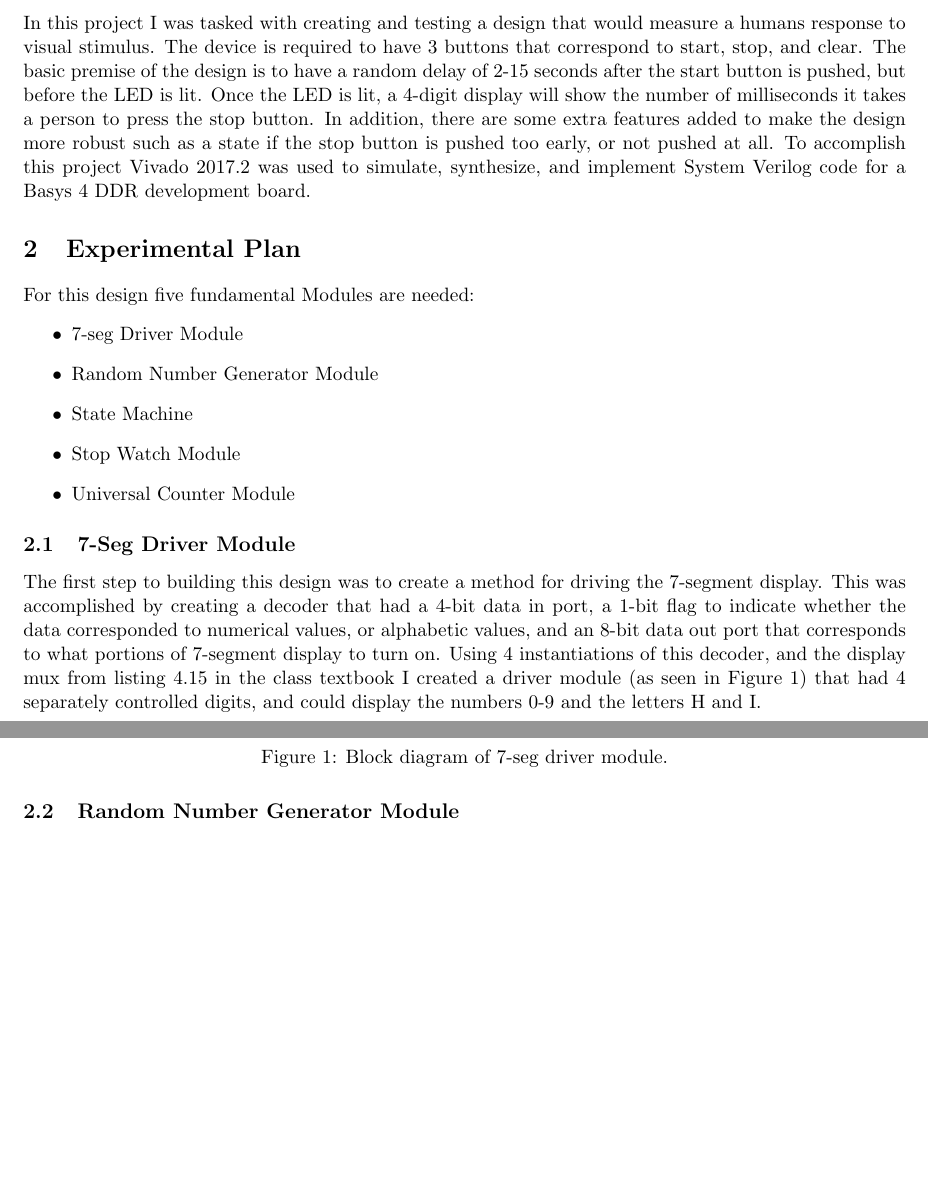
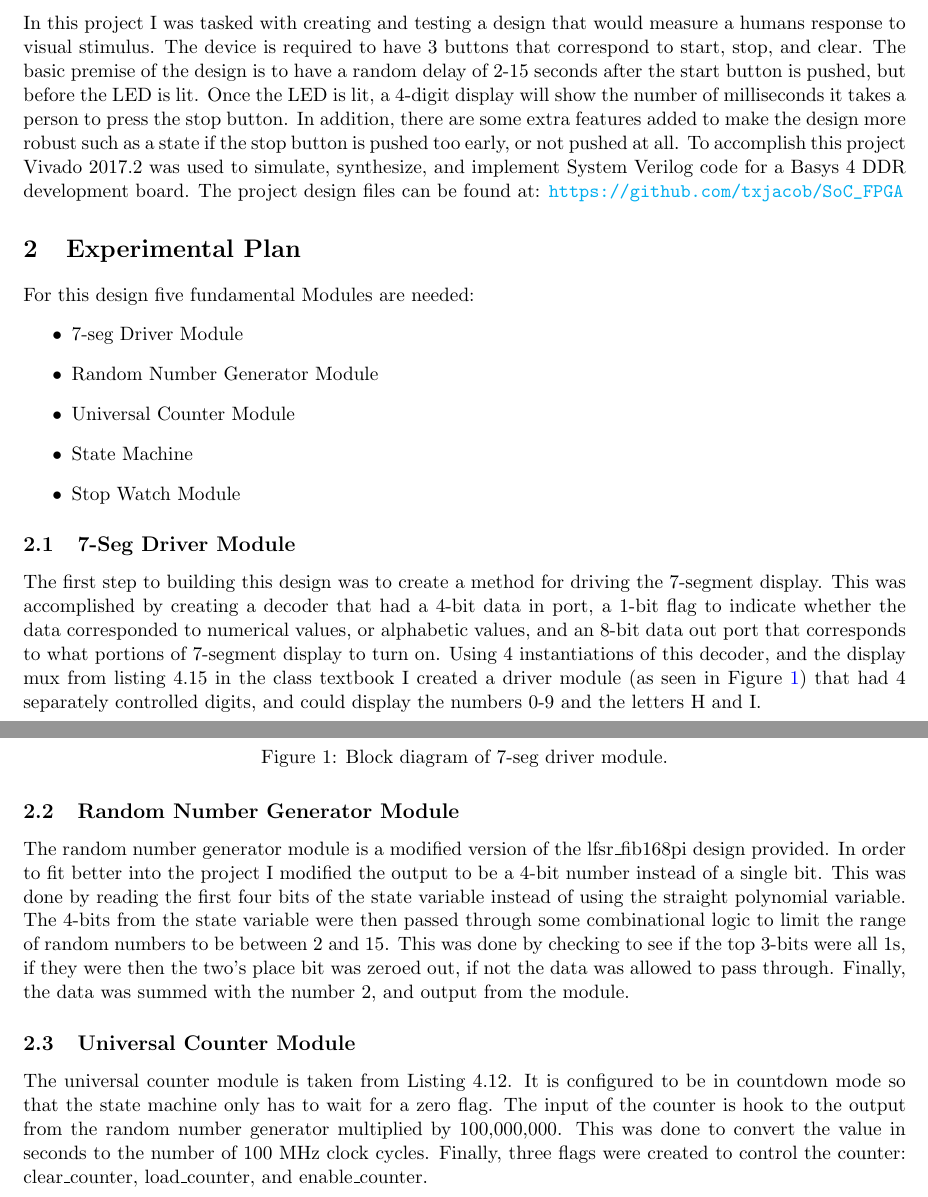
Before and after one commit to budude2/SoC_FPGA, a LaTeX document (Project_1/report/project_1.tex): two parts of pages 1 and 2 of 4, joined at a grey line, cut so that both start at the same text, the shorter picture padded with empty space. The pictures show the PDF file Project_1/report/project_1.pdf that the author committed with the source.

Commit message:
Latest Report Version

```diff
--- a/Project_1/report/project_1.tex
+++ b/Project_1/report/project_1.tex
@@ -3,6 +3,14 @@
 \usepackage[left=2cm, right=2cm, top=2cm]{geometry}
 \usepackage[dvipdfmx]{graphicx}
 \usepackage{float}
+\usepackage{hyperref}
+
+\hypersetup{
+    colorlinks=true,
+    linkcolor=blue,
+    filecolor=magenta,
+    urlcolor=cyan,
+}
 
 \title{Project 1: Reaction Timer}
 \author{Jacob Boline}
@@ -11,16 +19,16 @@
 \maketitle
 
 \section{Introduction}
-In this project I was tasked with creating and testing a design that would measure a humans response to visual stimulus. The device is required to have 3 buttons that correspond to start, stop, and clear. The basic premise of the design is to have a random delay of 2-15 seconds after the start button is pushed, but before the LED is lit. Once the LED is lit, a 4-digit display will show the number of milliseconds it takes a person to press the stop button. In addition, there are some extra features added to make the design more robust such as a state if the stop button is pushed too early, or not pushed at all. To accomplish this project Vivado 2017.2 was used to simulate, synthesize, and implement System Verilog code for a Basys 4 DDR development board.
+In this project I was tasked with creating and testing a design that would measure a humans response to visual stimulus. The device is required to have 3 buttons that correspond to start, stop, and clear. The basic premise of the design is to have a random delay of 2-15 seconds after the start button is pushed, but before the LED is lit. Once the LED is lit, a 4-digit display will show the number of milliseconds it takes a person to press the stop button. In addition, there are some extra features added to make the design more robust such as a state if the stop button is pushed too early, or not pushed at all. To accomplish this project Vivado 2017.2 was used to simulate, synthesize, and implement System Verilog code for a Basys 4 DDR development board. The project design files can be found at: \url{https://github.com/txjacob/SoC_FPGA}
 
 \section{Experimental Plan}
 For this design five fundamental Modules are needed:
 \begin{itemize}
     \item 7-seg Driver Module
     \item Random Number Generator Module
+    \item Universal Counter Module
     \item State Machine
     \item Stop Watch Module
-    \item Universal Counter Module
 \end{itemize}
 
 \subsection{7-Seg Driver Module}
@@ -35,7 +43,10 @@ The first step to building this design was to create a method for driving the 7-
 
 
 \subsection{Random Number Generator Module}
+The random number generator module is a modified version of the lfsr\_fib168pi design provided. In order to fit better into the project I modified the output to be a 4-bit number instead of a single bit. This was done by reading the first four bits of the state variable instead of using the straight polynomial variable. The 4-bits from the state variable were then passed through some combinational logic to limit the range of random numbers to be between 2 and 15. This was done by checking to see if the top 3-bits were all 1s, if they were then the two's place bit was zeroed out, if not the data was allowed to pass through. Finally, the data was summed with the number 2, and output from the module.
 
+\subsection{Universal Counter Module}
+The universal counter module is taken from Listing 4.12. It is configured to be in countdown mode so that the state machine only has to wait for a zero flag. The input of the counter is hook to the output from the random number generator multiplied by 100,000,000. This was done to convert the value in seconds to the number of 100 MHz clock cycles. Finally, three flags were created to control the counter: clear\_counter, load\_counter, and enable\_counter.
 
 \pagebreak
 \begin{figure}[H]
```
Also changed, not shown: Project_1/report/project_1.pdf, 1 other file.
